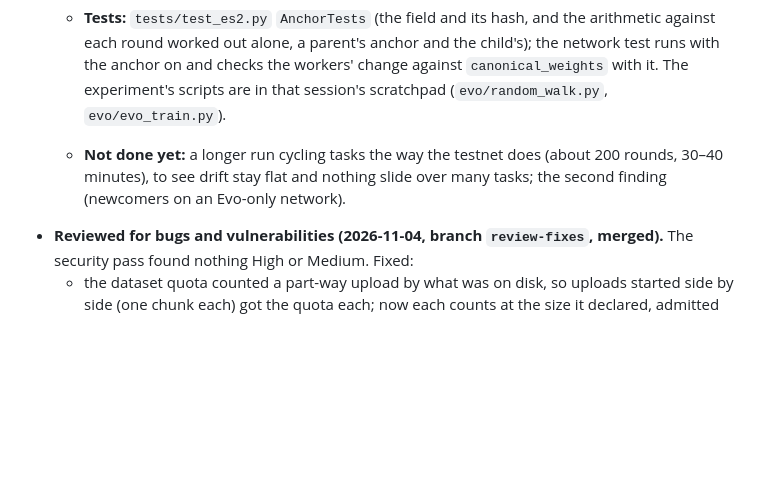
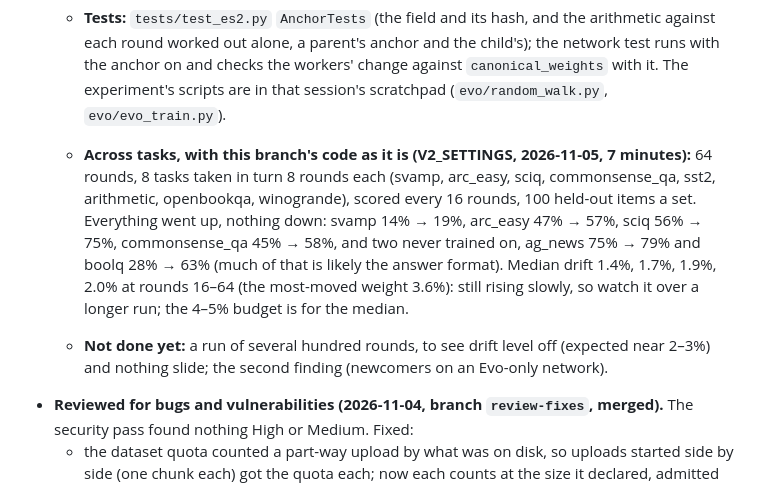
Before and after one commit to AlphaChad5000/vibehash, a Markdown page: HANDOFF.md, the part around the change. Drawn GitHub-style; blank space fills up the shorter version.

Commit message:
HANDOFF: the anchored Evo step across eight tasks: everything up, nothing down, 2% from the base
Co-Authored-By: Claude Opus 5.5 <noreply@anthropic.com>

```diff
--- a/HANDOFF.md
+++ b/HANDOFF.md
@@ -188,8 +188,14 @@ blind against the base model told the goal; `agents/README.md`, `tests/test_agen
     out alone, a parent's anchor and the child's); the network test runs with the anchor on and checks the workers'
     change against `canonical_weights` with it. The experiment's scripts are in that session's scratchpad
     (`evo/random_walk.py`, `evo/evo_train.py`).
-  - **Not done yet:** a longer run cycling tasks the way the testnet does (about 200 rounds, 30–40 minutes), to see
-    drift stay flat and nothing slide over many tasks; the second finding (newcomers on an Evo-only network).
+  - **Across tasks, with this branch's code as it is (V2_SETTINGS, 2026-11-05, 7 minutes):** 64 rounds, 8 tasks taken
+    in turn 8 rounds each (svamp, arc_easy, sciq, commonsense_qa, sst2, arithmetic, openbookqa, winogrande), scored
+    every 16 rounds, 100 held-out items a set. Everything went up, nothing down: svamp 14% → 19%, arc_easy 47% → 57%,
+    sciq 56% → 75%, commonsense_qa 45% → 58%, and two never trained on, ag_news 75% → 79% and boolq 28% → 63% (much of
+    that is likely the answer format). Median drift 1.4%, 1.7%, 1.9%, 2.0% at rounds 16–64 (the most-moved weight
+    3.6%): still rising slowly, so watch it over a longer run; the 4–5% budget is for the median.
+  - **Not done yet:** a run of several hundred rounds, to see drift level off (expected near 2–3%) and nothing slide;
+    the second finding (newcomers on an Evo-only network).
 - **Reviewed for bugs and vulnerabilities (2026-11-04, branch `review-fixes`, merged).** The security pass found nothing High or Medium. Fixed:
   - the dataset quota counted a part-way upload by what was on disk, so uploads started side by side (one chunk each) got the quota each; now each counts at the size it declared, admitted under one lock (`Node._admitted`; `test_dos.DatasetQuotaTests`);
   - its cache of datasets jobs name was keyed on the mempool's length (a full mempool swapping one tx kept it), now on the waiting post_jobs;
```
